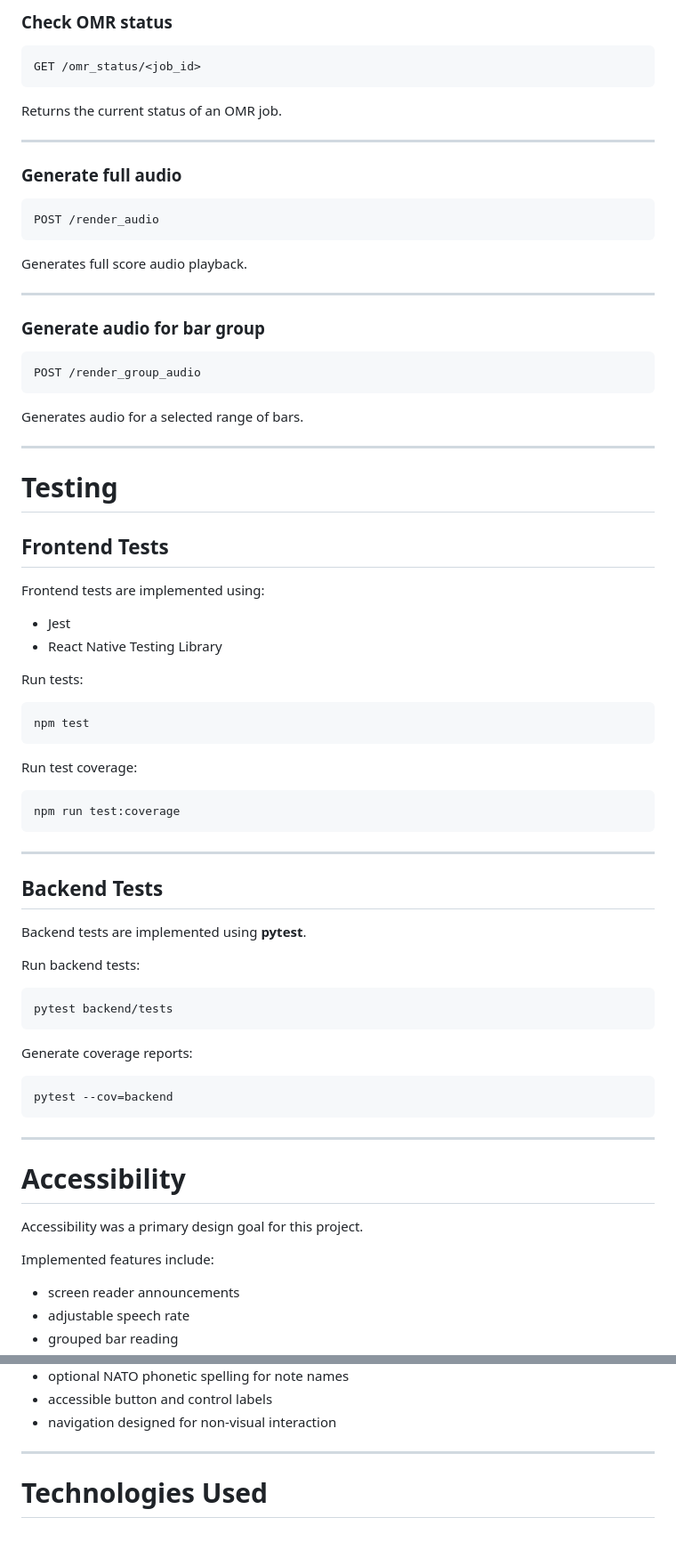
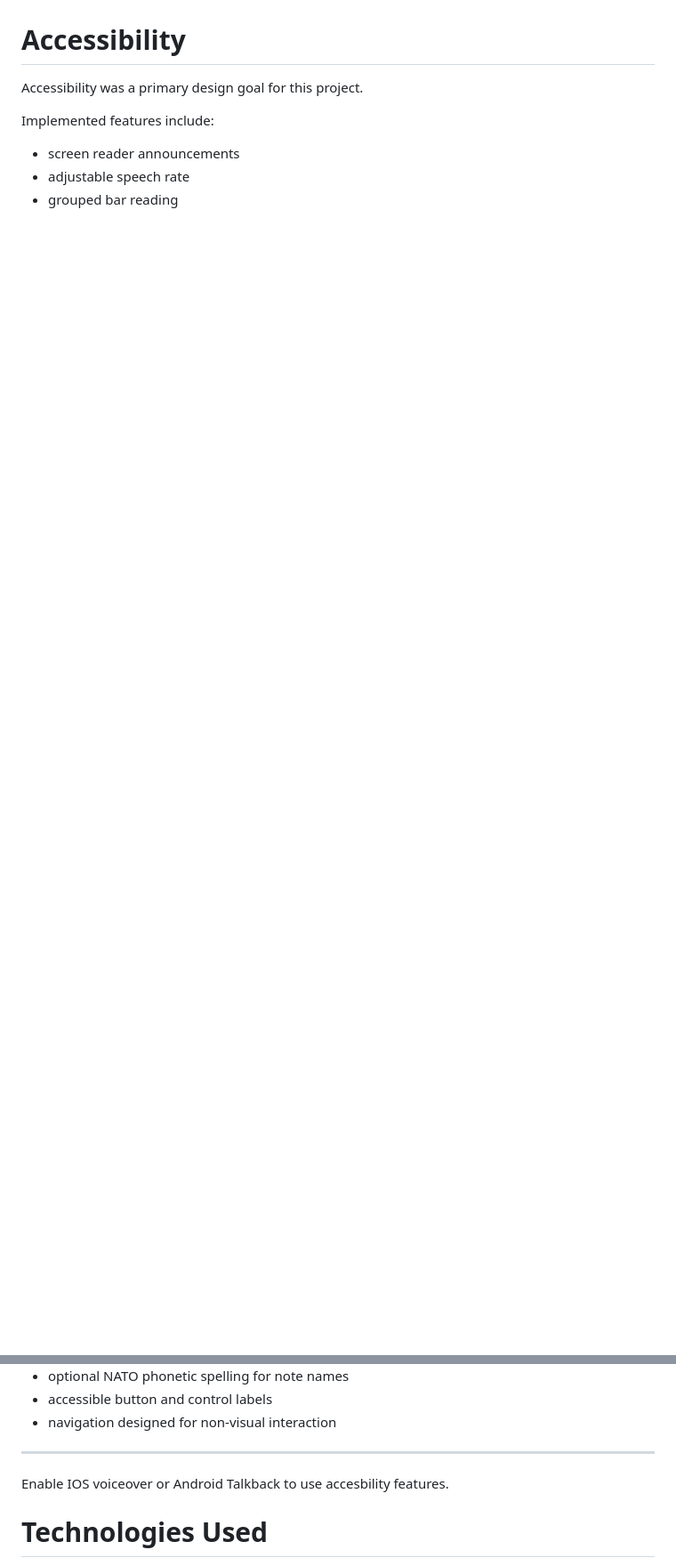
Before and after one commit to fearghusk/2642922k_UofG_Level4Project, a Markdown page: README.md, 2 parts joined by grey strips. Shown at 89% size. GitHub-like rendering; blank space fills up the shorter version.

````diff
--- a/README.md
+++ b/README.md
@@ -211,73 +129,3 @@ Starts an asynchronous OMR job.
-### Check OMR status
-
-```
-GET /omr_status/<job_id>
-```
-
-Returns the current status of an OMR job.
-
----
-
-### Generate full audio
-
-```
-POST /render_audio
-```
-
-Generates full score audio playback.
-
----
-
-### Generate audio for bar group
-
-```
-POST /render_group_audio
-```
-
-Generates audio for a selected range of bars.
-
----
-
-# Testing
-
-## Frontend Tests
-
-Frontend tests are implemented using:
-
-- Jest
-- React Native Testing Library
-
-Run tests:
-
-```
-npm test
-```
-
-Run test coverage:
-
-```
-npm run test:coverage
-```
-
----
-
-## Backend Tests
-
-Backend tests are implemented using **pytest**.
-
-Run backend tests:
-
-```
-pytest backend/tests
-```
-
-Generate coverage reports:
-
-```
-pytest --cov=backend
-```
-
----
 
 # Accessibility
 
@@ -293,6 +141,7 @@ Implemented features include:
 - navigation designed for non-visual interaction
 
 ---
+Enable IOS voiceover or Android Talkback to use accesbility features.
 
 # Technologies Used
 
````
Also changed, not shown: other parts of README.md (+8 -90 lines).
